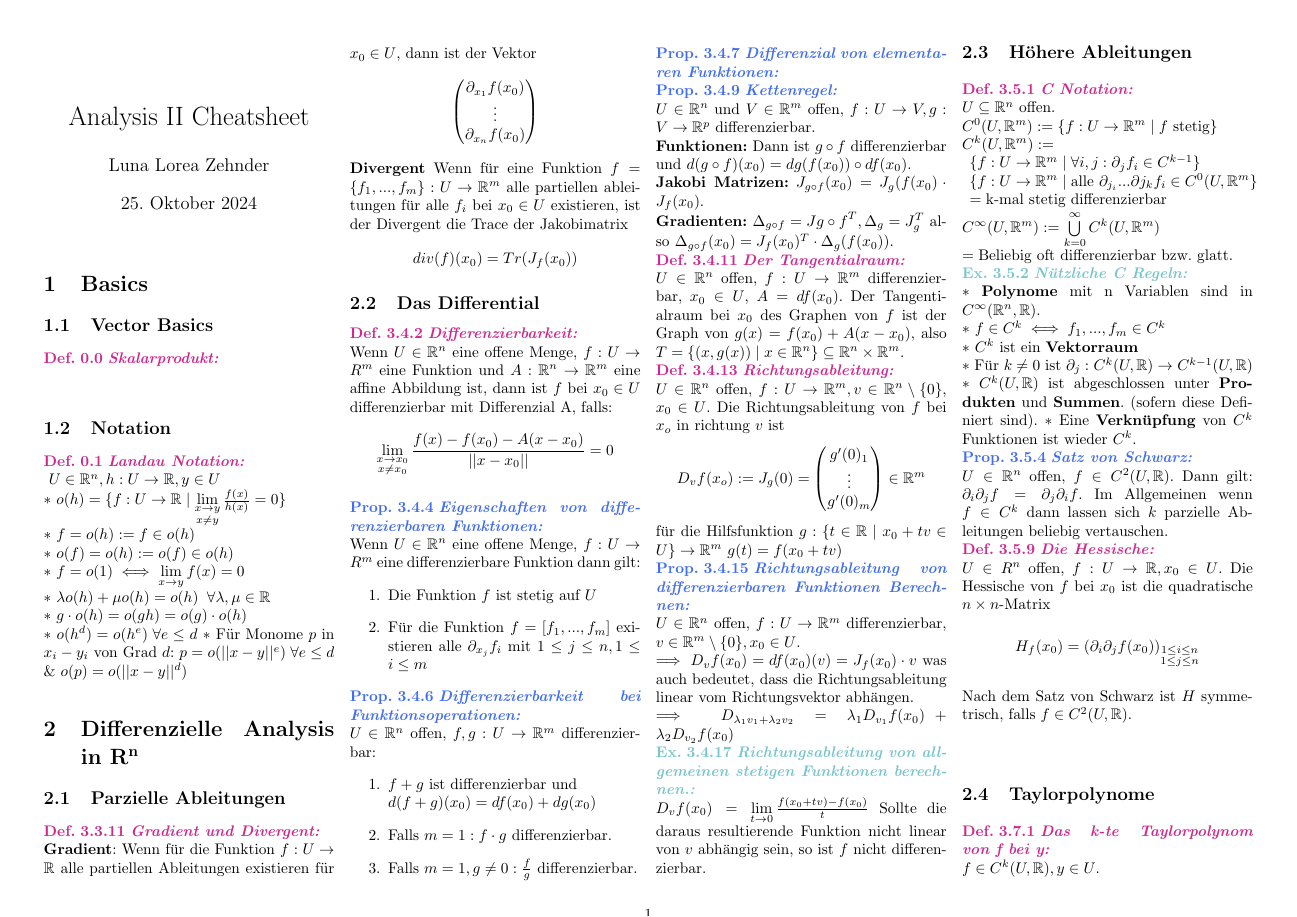
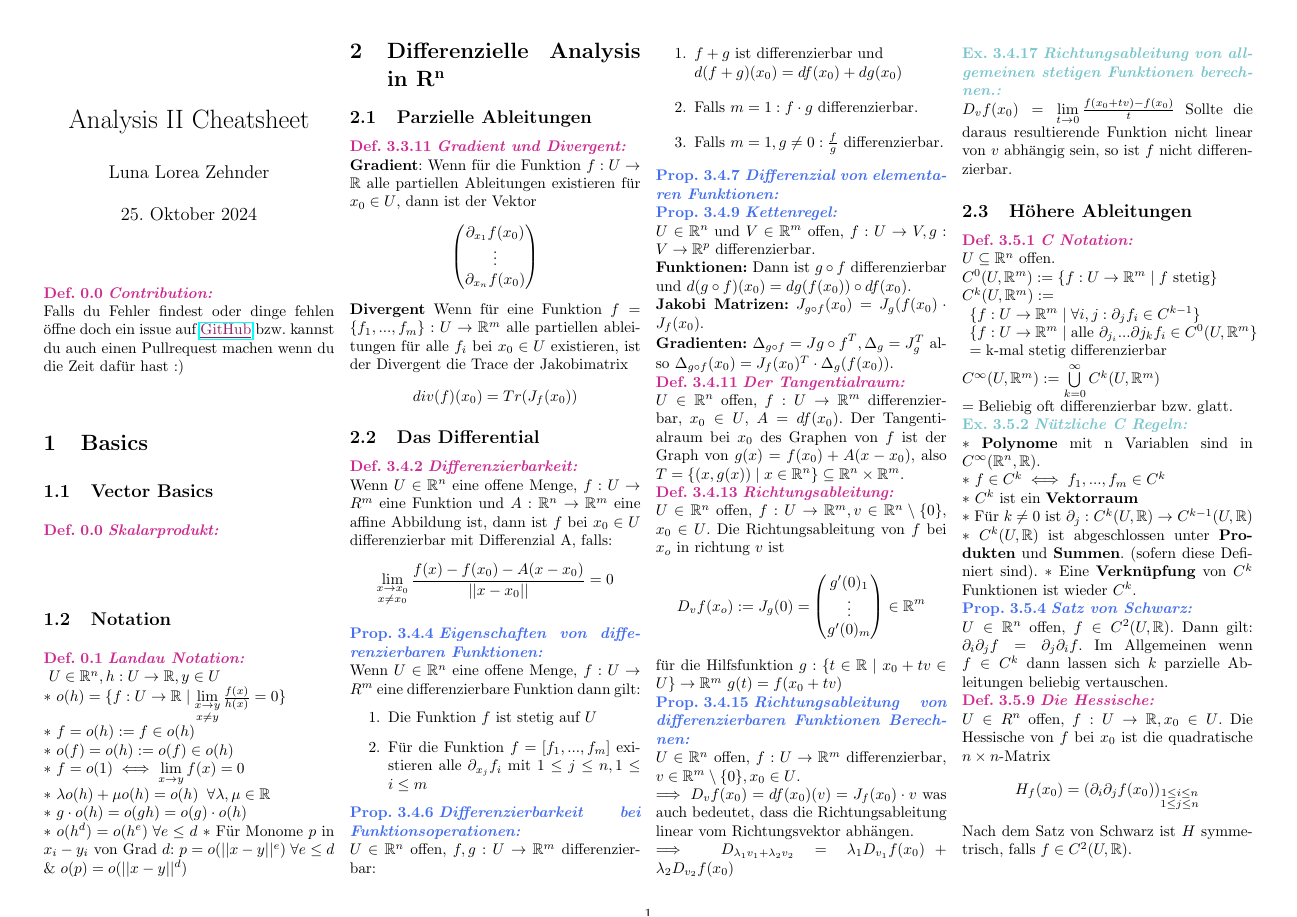
Before and after one commit to LunaLorea/Analysis-II-Cheatsheet, a LaTeX document (cheatsheet.tex): page 1 of 2. Compiled offline with pdfLaTeX.

Commit message:
Added contribution note

```diff
--- a/cheatsheet.tex
+++ b/cheatsheet.tex
@@ -19,6 +18,8 @@
 \begin{document}
 \begin{multicols*}{4}
   \maketitle % Write Title author and stuff
+  \definition{0.0}{Contribution}
+  Falls du Fehler findest oder dinge fehlen öffne doch ein issue auf \color{Maroon4}\href{https://github.com/LunaLorea/Analysis-II-Cheatsheet}{\underline{GitHub}}\color{defaultcolor}  \;bzw. kannst du auch einen Pullrequest machen wenn du die Zeit dafür hast :)
   \input{sources/basics.tex}
   %\input{sources/vektor basics.tex}
   %\input{sources/stetigkeit.tex}
```
Also changed, not shown: cheatsheet.pdf, cheatsheet.tex (1 more changed lines).
